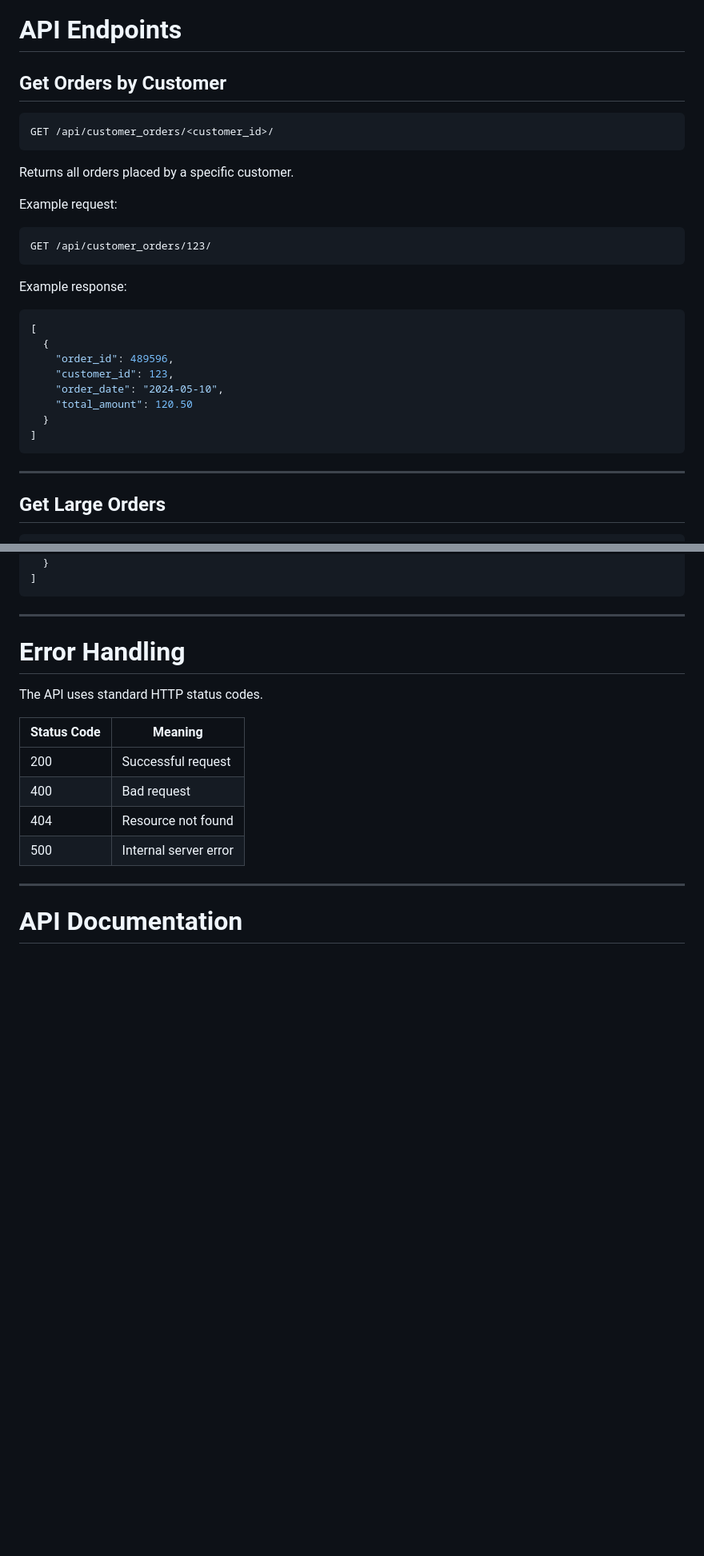
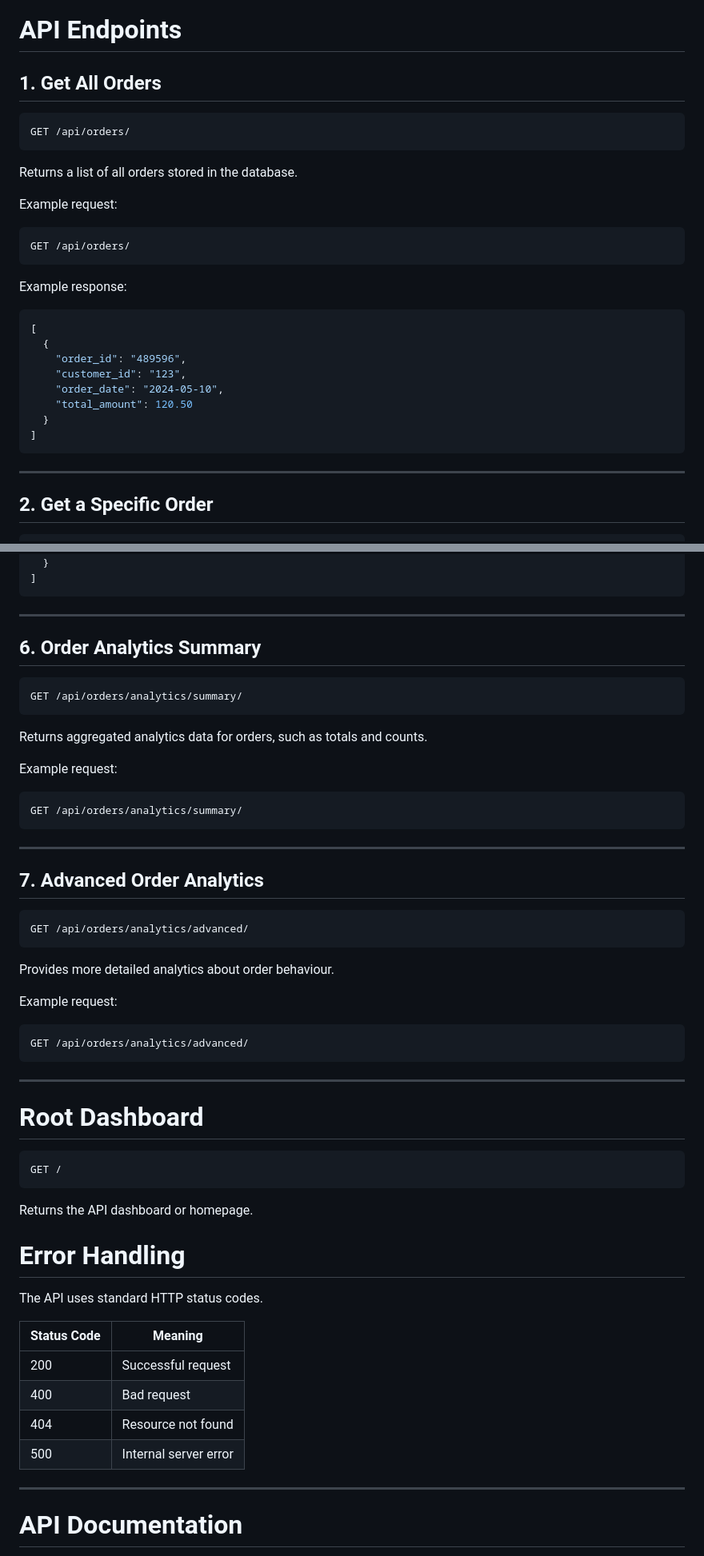
Before and after one commit to harryw358/order-api, a Markdown page: README.md, 2 parts joined by grey strips. Shown at 80% size. Drawn GitHub-style; blank space fills up the shorter version.

````diff
--- a/README.md
+++ b/README.md
@@ -103,18 +111,18 @@ http://127.0.0.1:8000/
 
 # API Endpoints
 
-## Get Orders by Customer
+## 1. Get All Orders
 
 ```
-GET /api/customer_orders/<customer_id>/
+GET /api/orders/
 ```
 
-Returns all orders placed by a specific customer.
+Returns a list of all orders stored in the database.
 
 Example request:
 
 ```
-GET /api/customer_orders/123/
+GET /api/orders/
 ```
 
 Example response:
@@ -122,8 +130,8 @@ Example response:
 ```json
 [
   {
-    "order_id": 489596,
-    "customer_id": 123,
+    "order_id": "489596",
+    "customer_id": "123",
     "order_date": "2024-05-10",
     "total_amount": 120.50
   }
@@ -132,6 +140,6 @@ Example response:
 
 ---
 
-## Get Large Orders
+## 2. Get a Specific Order
 
 ```
@@ -187,6 +253,46 @@ Example response:
 ```
 
 ---
+
+## 6. Order Analytics Summary
+
+```
+GET /api/orders/analytics/summary/
+```
+
+Returns aggregated analytics data for orders, such as totals and counts.
+
+Example request:
+
+```
+GET /api/orders/analytics/summary/
+```
+
+---
+
+## 7. Advanced Order Analytics
+
+```
+GET /api/orders/analytics/advanced/
+```
+
+Provides more detailed analytics about order behaviour.
+
+Example request:
+
+```
+GET /api/orders/analytics/advanced/
+```
+
+---
+
+# Root Dashboard
+
+```
+GET /
+```
+
+Returns the API dashboard or homepage.
 
 # Error Handling
 
````
Also changed, not shown: other parts of README.md (+82 -16 lines).
